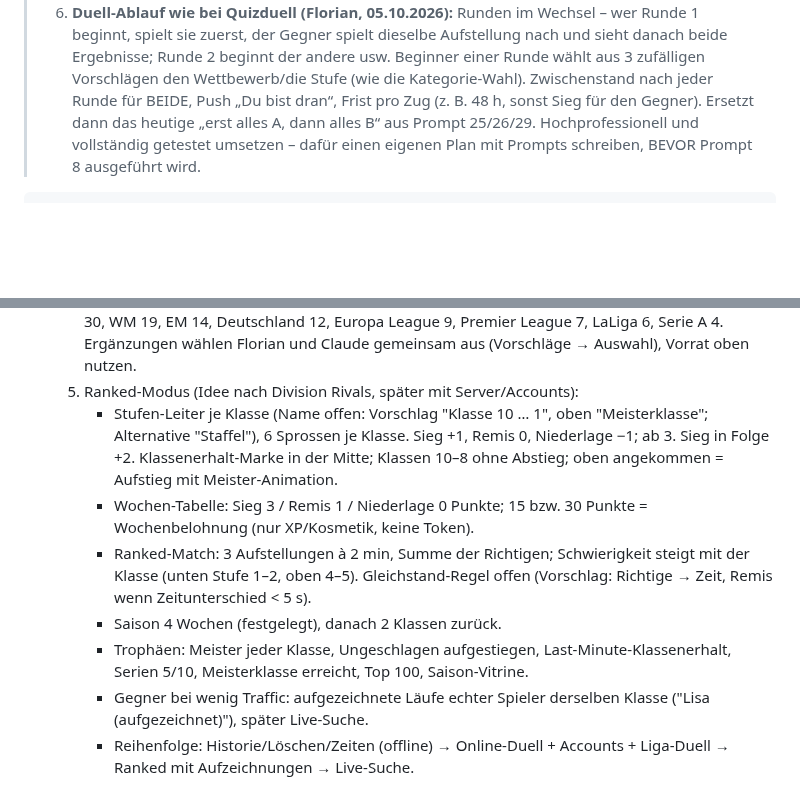
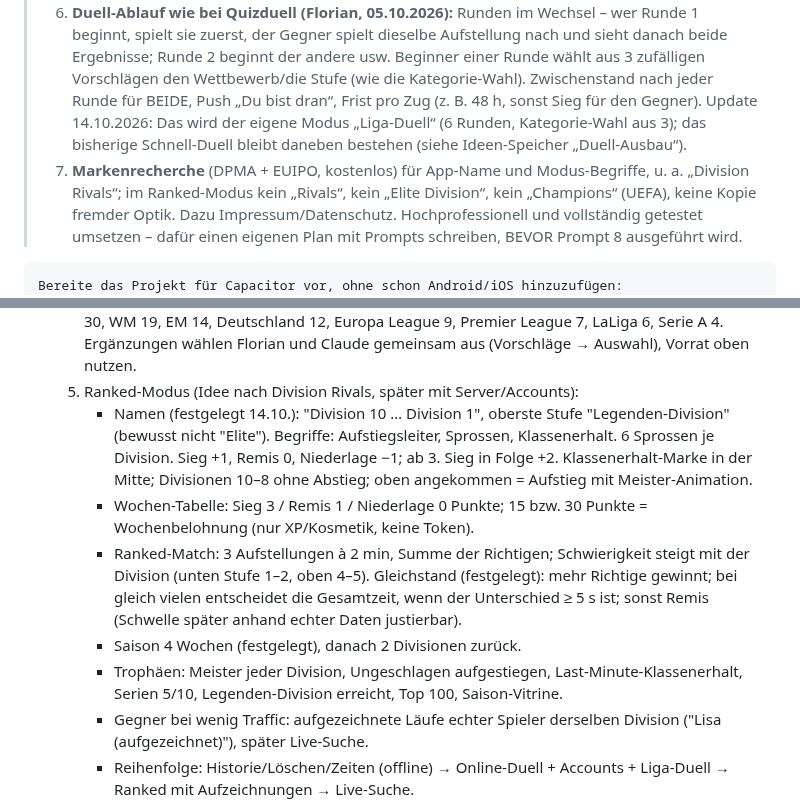
Before and after one commit to floriangiggs/Starting-XI, a Markdown page: prompts_naechste_schritte.md, 2 parts joined by grey strips. Drawn GitHub-style; blank space fills up the shorter version.

Commit message:
Duell-Planung: Division 10-1 + Legenden-Division, Gleichstand-Regel, Store-Pflicht Markenrecherche
Co-Authored-By: Claude Opus 5.5 <noreply@anthropic.com>
Claude-Session: https://claude.ai/code/session_01BD2NRrYwgkFvEW7Tg15nNQ

```diff
--- a/prompts_naechste_schritte.md
+++ b/prompts_naechste_schritte.md
@@ -468,8 +468,14 @@ ausgeliefert wird.
 >    beginnt der andere usw. Beginner einer Runde wählt aus 3 zufälligen
 >    Vorschlägen den Wettbewerb/die Stufe (wie die Kategorie-Wahl).
 >    Zwischenstand nach jeder Runde für BEIDE, Push „Du bist dran“, Frist
->    pro Zug (z. B. 48 h, sonst Sieg für den Gegner). Ersetzt dann das
->    heutige „erst alles A, dann alles B“ aus Prompt 25/26/29.
+>    pro Zug (z. B. 48 h, sonst Sieg für den Gegner). Update 14.10.2026:
+>    Das wird der eigene Modus „Liga-Duell“ (6 Runden, Kategorie-Wahl aus
+>    3); das bisherige Schnell-Duell bleibt daneben bestehen (siehe
+>    Ideen-Speicher „Duell-Ausbau“).
+> 7. **Markenrecherche** (DPMA + EUIPO, kostenlos) für App-Name und
+>    Modus-Begriffe, u. a. „Division Rivals“; im Ranked-Modus kein
+>    „Rivals“, kein „Elite Division“, kein „Champions“ (UEFA), keine
+>    Kopie fremder Optik. Dazu Impressum/Datenschutz.
 > Hochprofessionell und vollständig getestet umsetzen – dafür einen eigenen
 > Plan mit Prompts schreiben, BEVOR Prompt 8 ausgeführt wird.
 
@@ -3001,23 +3007,25 @@ TV-Bilder, Vereinslogos oder Original-Trikots – stattdessen App-Aufnahmen
      Premier League 7, LaLiga 6, Serie A 4. Ergänzungen wählen Florian
      und Claude gemeinsam aus (Vorschläge → Auswahl), Vorrat oben nutzen.
   5. Ranked-Modus (Idee nach Division Rivals, später mit Server/Accounts):
-     - Stufen-Leiter je Klasse (Name offen: Vorschlag "Klasse 10 … 1",
-       oben "Meisterklasse"; Alternative "Staffel"), 6 Sprossen je Klasse.
+     - Namen (festgelegt 14.10.): "Division 10 … Division 1", oberste
+       Stufe "Legenden-Division" (bewusst nicht "Elite"). Begriffe:
+       Aufstiegsleiter, Sprossen, Klassenerhalt. 6 Sprossen je Division.
        Sieg +1, Remis 0, Niederlage −1; ab 3. Sieg in Folge +2.
-       Klassenerhalt-Marke in der Mitte; Klassen 10–8 ohne Abstieg; oben
+       Klassenerhalt-Marke in der Mitte; Divisionen 10–8 ohne Abstieg; oben
        angekommen = Aufstieg mit Meister-Animation.
      - Wochen-Tabelle: Sieg 3 / Remis 1 / Niederlage 0 Punkte; 15 bzw. 30
        Punkte = Wochenbelohnung (nur XP/Kosmetik, keine Token).
      - Ranked-Match: 3 Aufstellungen à 2 min, Summe der Richtigen;
-       Schwierigkeit steigt mit der Klasse (unten Stufe 1–2, oben 4–5).
-       Gleichstand-Regel offen (Vorschlag: Richtige → Zeit, Remis wenn
-       Zeitunterschied < 5 s).
-     - Saison 4 Wochen (festgelegt), danach 2 Klassen zurück.
-     - Trophäen: Meister jeder Klasse, Ungeschlagen aufgestiegen,
-       Last-Minute-Klassenerhalt, Serien 5/10, Meisterklasse erreicht,
+       Schwierigkeit steigt mit der Division (unten Stufe 1–2, oben 4–5).
+       Gleichstand (festgelegt): mehr Richtige gewinnt; bei gleich vielen
+       entscheidet die Gesamtzeit, wenn der Unterschied ≥ 5 s ist; sonst
+       Remis (Schwelle später anhand echter Daten justierbar).
+     - Saison 4 Wochen (festgelegt), danach 2 Divisionen zurück.
+     - Trophäen: Meister jeder Division, Ungeschlagen aufgestiegen,
+       Last-Minute-Klassenerhalt, Serien 5/10, Legenden-Division erreicht,
        Top 100, Saison-Vitrine.
      - Gegner bei wenig Traffic: aufgezeichnete Läufe echter Spieler
-       derselben Klasse ("Lisa (aufgezeichnet)"), später Live-Suche.
+       derselben Division ("Lisa (aufgezeichnet)"), später Live-Suche.
      - Reihenfolge: Historie/Löschen/Zeiten (offline) → Online-Duell +
        Accounts + Liga-Duell → Ranked mit Aufzeichnungen → Live-Suche.
 
```
